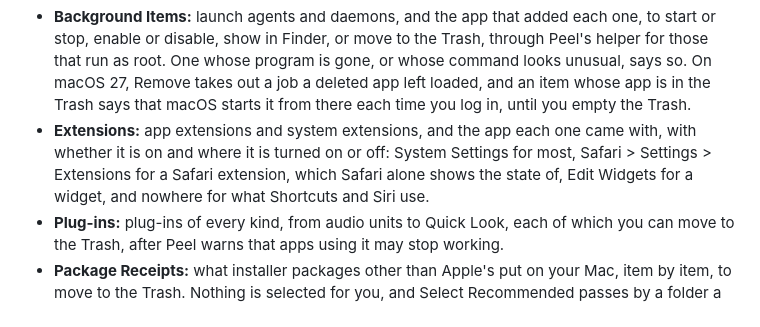
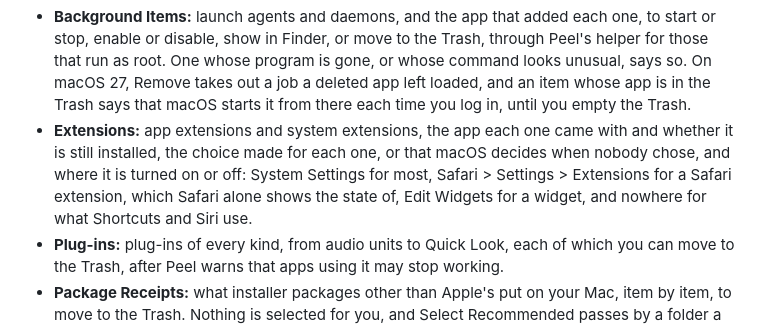
Before and after one commit to TuguiDragos/Peel, a Markdown page: GUIDE.md, the part around the change. Rendered like a GitHub page.

Commit message:
Say in the guide what the Extensions page tells of each extension
The guide said the page gives whether each extension is on. It gives the
choice made for one, or Default when nobody chose and macOS decides, which is
so for most, and it names a system extension's app as no longer installed
when the app is gone. The sentence now says both.

```diff
--- a/GUIDE.md
+++ b/GUIDE.md
@@ -240,9 +240,10 @@ and how many items the others hold.
   is gone, or whose command looks unusual, says so. On macOS 27, Remove takes out a job a deleted app left loaded,
   and an item whose app is in the Trash says that macOS starts it from there each time you log in, until you empty
   the Trash.
-- **Extensions:** app extensions and system extensions, and the app each one came with, with whether it is on and
-  where it is turned on or off: System Settings for most, Safari > Settings > Extensions for a Safari extension, which
-  Safari alone shows the state of, Edit Widgets for a widget, and nowhere for what Shortcuts and Siri use.
+- **Extensions:** app extensions and system extensions, the app each one came with and whether it is still installed,
+  the choice made for each one, or that macOS decides when nobody chose, and where it is turned on or off: System
+  Settings for most, Safari > Settings > Extensions for a Safari extension, which Safari alone shows the state of, Edit
+  Widgets for a widget, and nowhere for what Shortcuts and Siri use.
 - **Plug-ins:** plug-ins of every kind, from audio units to Quick Look, each of which you can move to the Trash,
   after Peel warns that apps using it may stop working.
 - **Package Receipts:** what installer packages other than Apple's put on your Mac, item by item, to move to the Trash.
```
